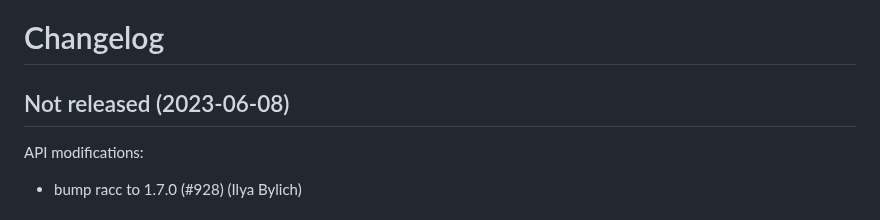
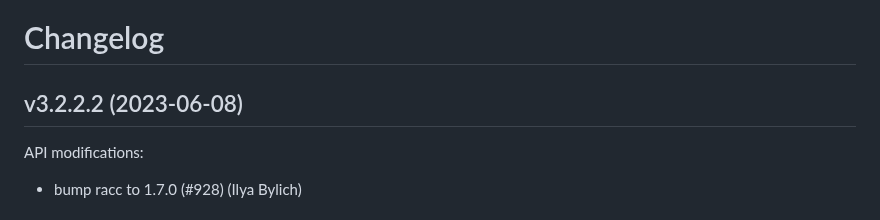
Before and after one commit to whitequark/parser, a Markdown page: CHANGELOG.md, the part around the change. Drawn GitHub-style.

Commit message:
Update changelog.

```diff
--- a/CHANGELOG.md
+++ b/CHANGELOG.md
@@ -1,8 +1,8 @@
 Changelog
 =========
 
-Not released (2023-06-08)
--------------------------
+v3.2.2.2 (2023-06-08)
+---------------------
 
 API modifications:
  * bump racc to 1.7.0 (#928) (Ilya Bylich)
```
